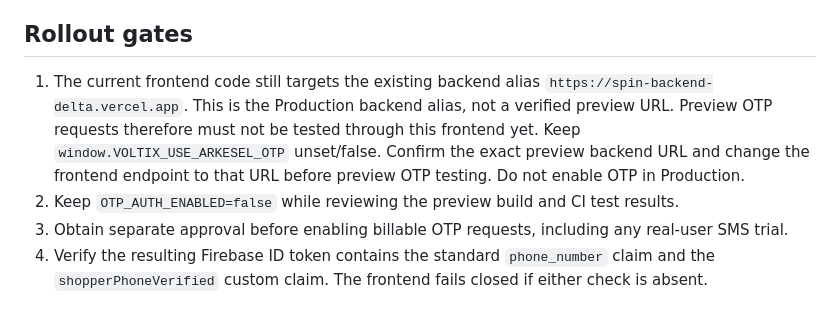
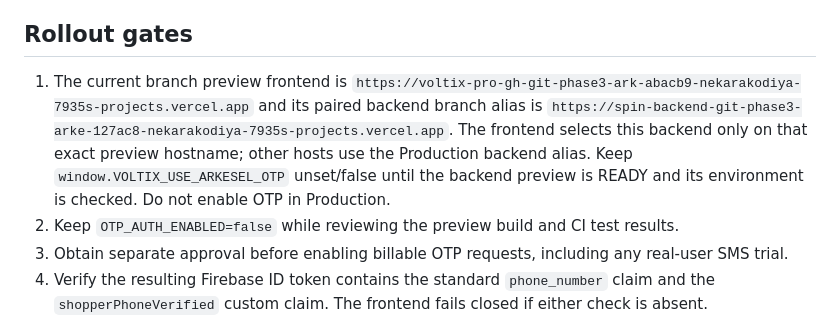
Before and after one commit to gt340/Voltix-Pro-Gh-, a Markdown page: spin-backend/OTP_AUTH_SETUP.md, the part around the change. Drawn GitHub-style.

Commit message:
docs(preview): record paired Voltix and backend branch preview URLs

```diff
--- a/spin-backend/OTP_AUTH_SETUP.md
+++ b/spin-backend/OTP_AUTH_SETUP.md
@@ -32,7 +32,7 @@ Before live activation, configure Firestore TTL policies on the `expireAt` field
 
 ## Rollout gates
 
-1. The current frontend code still targets the existing backend alias `https://spin-backend-delta.vercel.app`. This is the Production backend alias, not a verified preview URL. Preview OTP requests therefore must not be tested through this frontend yet. Keep `window.VOLTIX_USE_ARKESEL_OTP` unset/false. Confirm the exact preview backend URL and change the frontend endpoint to that URL before preview OTP testing. Do not enable OTP in Production.
+1. The current branch preview frontend is `https://voltix-pro-gh-git-phase3-ark-abacb9-nekarakodiya-7935s-projects.vercel.app` and its paired backend branch alias is `https://spin-backend-git-phase3-arke-127ac8-nekarakodiya-7935s-projects.vercel.app`. The frontend selects this backend only on that exact preview hostname; other hosts use the Production backend alias. Keep `window.VOLTIX_USE_ARKESEL_OTP` unset/false until the backend preview is READY and its environment is checked. Do not enable OTP in Production.
 2. Keep `OTP_AUTH_ENABLED=false` while reviewing the preview build and CI test results.
 3. Obtain separate approval before enabling billable OTP requests, including any real-user SMS trial.
 4. Verify the resulting Firebase ID token contains the standard `phone_number` claim and the `shopperPhoneVerified` custom claim. The frontend fails closed if either check is absent.
```
